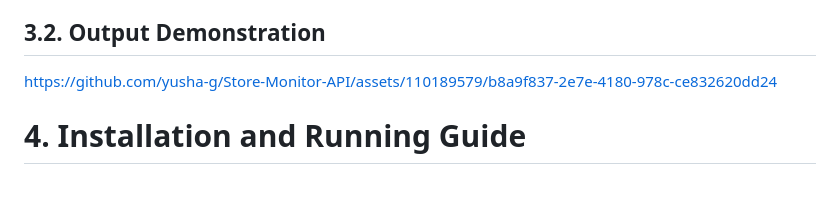
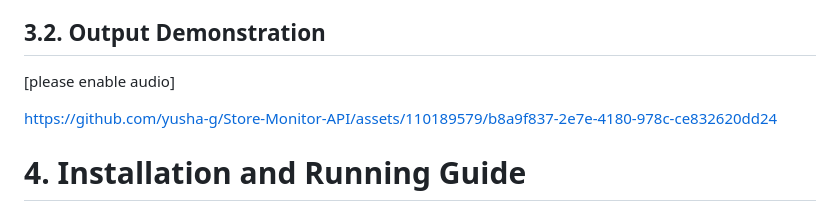
Before and after one commit to yusha-g/Store-Monitor-API, a Markdown page: README.md, the part around the change. GitHub-like rendering; blank space fills up the shorter version.

```diff
--- a/README.md
+++ b/README.md
@@ -180,7 +180,7 @@ If it is was previously generated, regenerate it, else continue.
 - While newer reports are generating, previously generated reports can also be accessed using their report IDs.
 
 ## 3.2. Output Demonstration
-
+[please enable audio]
 
 https://github.com/yusha-g/Store-Monitor-API/assets/110189579/b8a9f837-2e7e-4180-978c-ce832620dd24
 
```
